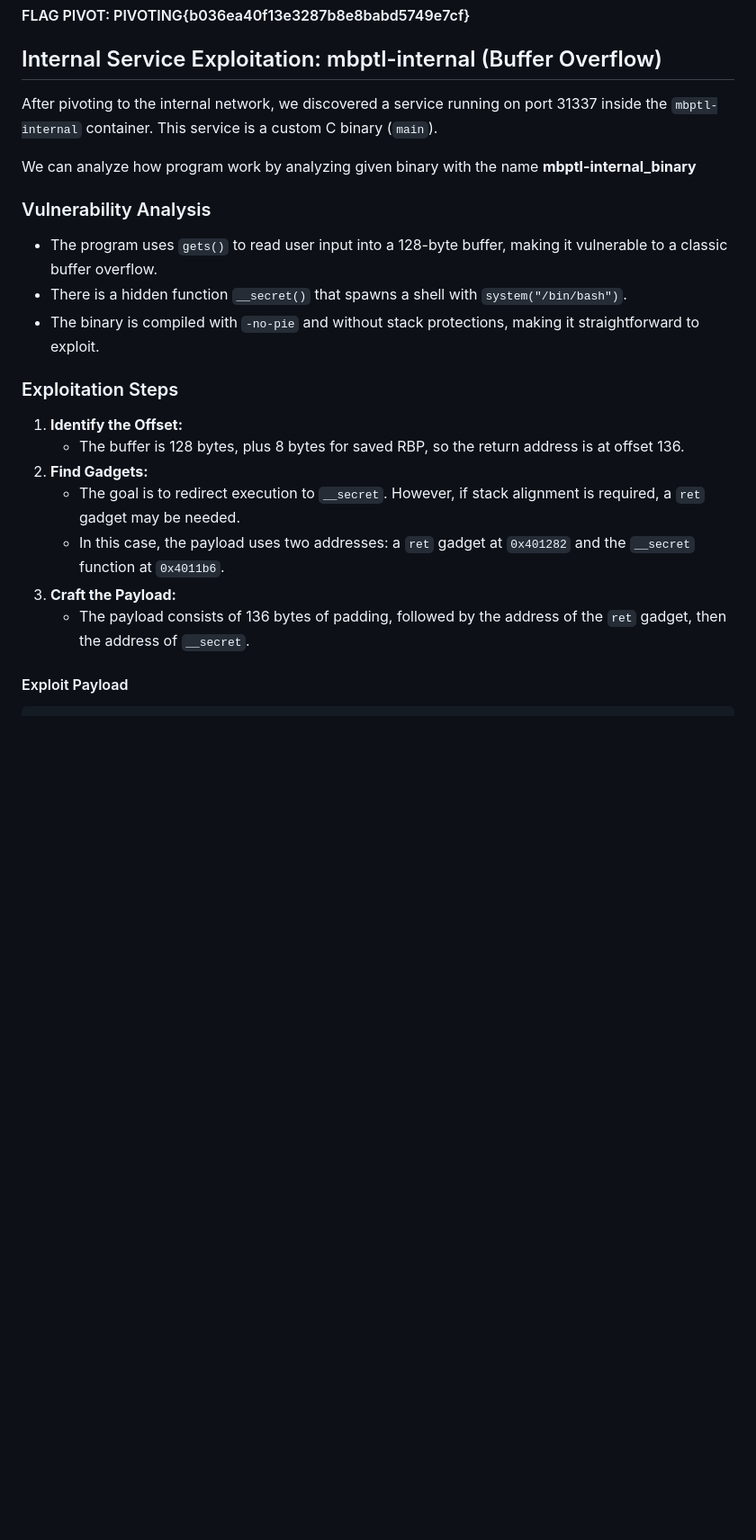
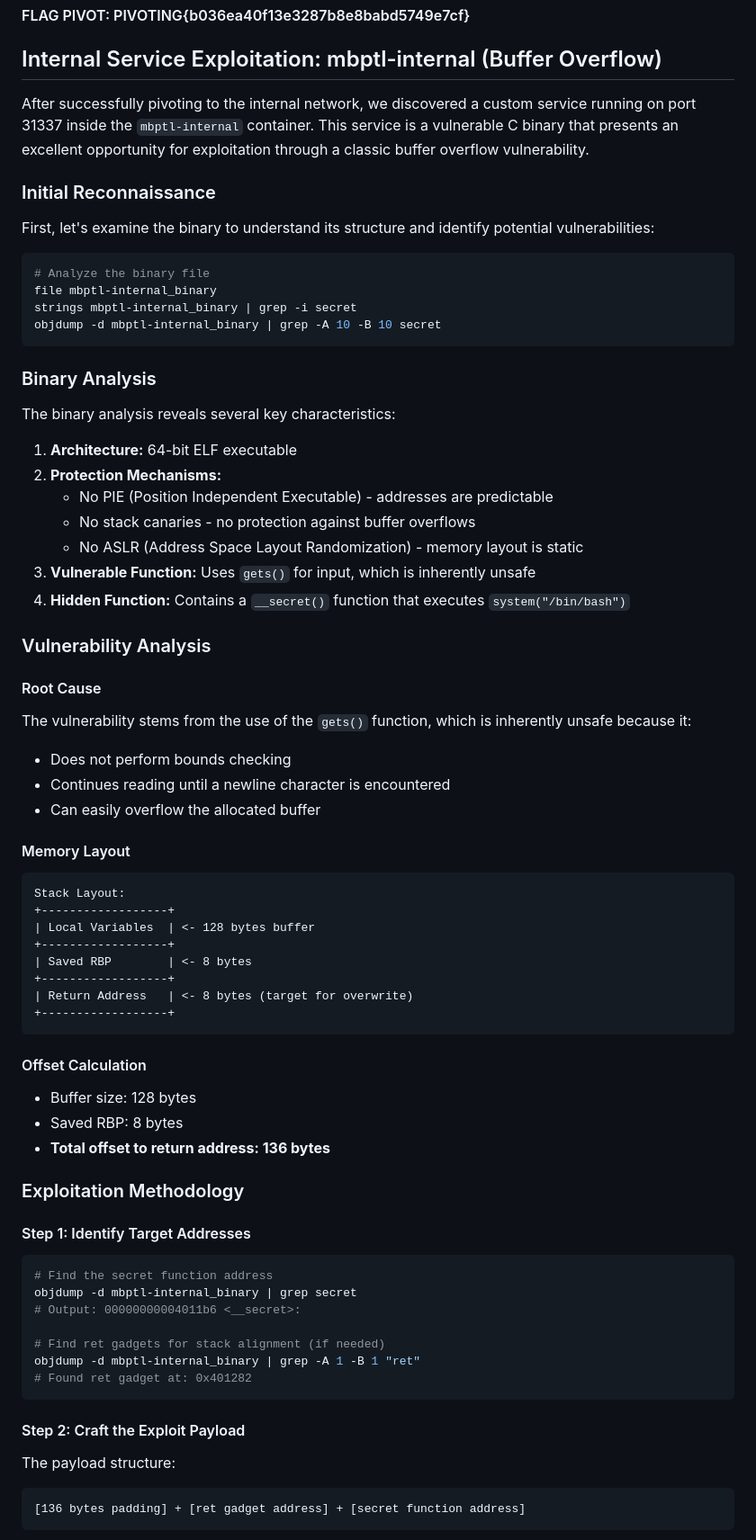
Before and after one commit to bayufedra/MBPTL, a Markdown page: writeup/README.md, the part around the change printed below. Shown: that part at 90% size. Rendered like a GitHub page; blank space fills up the shorter version.

````diff
--- a/writeup/README.md
+++ b/writeup/README.md
@@ -483,22 +483,72 @@ Since we have root access on the main container, we can also try to access the i
 
 ## Internal Service Exploitation: mbptl-internal (Buffer Overflow)
 
-After pivoting to the internal network, we discovered a service running on port 31337 inside the `mbptl-internal` container. This service is a custom C binary (`main`).
+After successfully pivoting to the internal network, we discovered a custom service running on port 31337 inside the `mbptl-internal` container. This service is a vulnerable C binary that presents an excellent opportunity for exploitation through a classic buffer overflow vulnerability.
 
-We can analyze how program work by analyzing given binary with the name **mbptl-internal_binary**
+### Initial Reconnaissance
+
+First, let's examine the binary to understand its structure and identify potential vulnerabilities:
+
+```bash
+# Analyze the binary file
+file mbptl-internal_binary
+strings mbptl-internal_binary | grep -i secret
+objdump -d mbptl-internal_binary | grep -A 10 -B 10 secret
+```
+
+### Binary Analysis
+
+The binary analysis reveals several key characteristics:
+
+1. **Architecture:** 64-bit ELF executable
+2. **Protection Mechanisms:**
+   - No PIE (Position Independent Executable) - addresses are predictable
+   - No stack canaries - no protection against buffer overflows
+   - No ASLR (Address Space Layout Randomization) - memory layout is static
+3. **Vulnerable Function:** Uses `gets()` for input, which is inherently unsafe
+4. **Hidden Function:** Contains a `__secret()` function that executes `system("/bin/bash")`
 
 ### Vulnerability Analysis
-- The program uses `gets()` to read user input into a 128-byte buffer, making it vulnerable to a classic buffer overflow.
-- There is a hidden function `__secret()` that spawns a shell with `system("/bin/bash")`.
-- The binary is compiled with `-no-pie` and without stack protections, making it straightforward to exploit.
 
-### Exploitation Steps
-1. **Identify the Offset:**
-   - The buffer is 128 bytes, plus 8 bytes for saved RBP, so the return address is at offset 136.
-2. **Find Gadgets:**
-   - The goal is to redirect execution to `__secret`. However, if stack alignment is required, a `ret` gadget may be needed.
-   - In this case, the payload uses two addresses: a `ret` gadget at `0x401282` and the `__secret` function at `0x4011b6`.
-3. **Craft the Payload:**
-   - The payload consists of 136 bytes of padding, followed by the address of the `ret` gadget, then the address of `__secret`.
+#### Root Cause
+The vulnerability stems from the use of the `gets()` function, which is inherently unsafe because it:
+- Does not perform bounds checking
+- Continues reading until a newline character is encountered
+- Can easily overflow the allocated buffer
 
-#### Exploit Payload
+#### Memory Layout
+```
+Stack Layout:
++------------------+
+| Local Variables  | <- 128 bytes buffer
++------------------+
+| Saved RBP        | <- 8 bytes
++------------------+
+| Return Address   | <- 8 bytes (target for overwrite)
++------------------+
+```
+
+#### Offset Calculation
+- Buffer size: 128 bytes
+- Saved RBP: 8 bytes
+- **Total offset to return address: 136 bytes**
+
+### Exploitation Methodology
+
+#### Step 1: Identify Target Addresses
+```bash
+# Find the secret function address
+objdump -d mbptl-internal_binary | grep secret
+# Output: 00000000004011b6 <__secret>:
+
+# Find ret gadgets for stack alignment (if needed)
+objdump -d mbptl-internal_binary | grep -A 1 -B 1 "ret"
+# Found ret gadget at: 0x401282
+```
+
+#### Step 2: Craft the Exploit Payload
+The payload structure:
+```
+[136 bytes padding] + [ret gadget address] + [secret function address]
+```
+
````
Also changed, not shown: other parts of writeup/README.md (+56 -6 lines).
